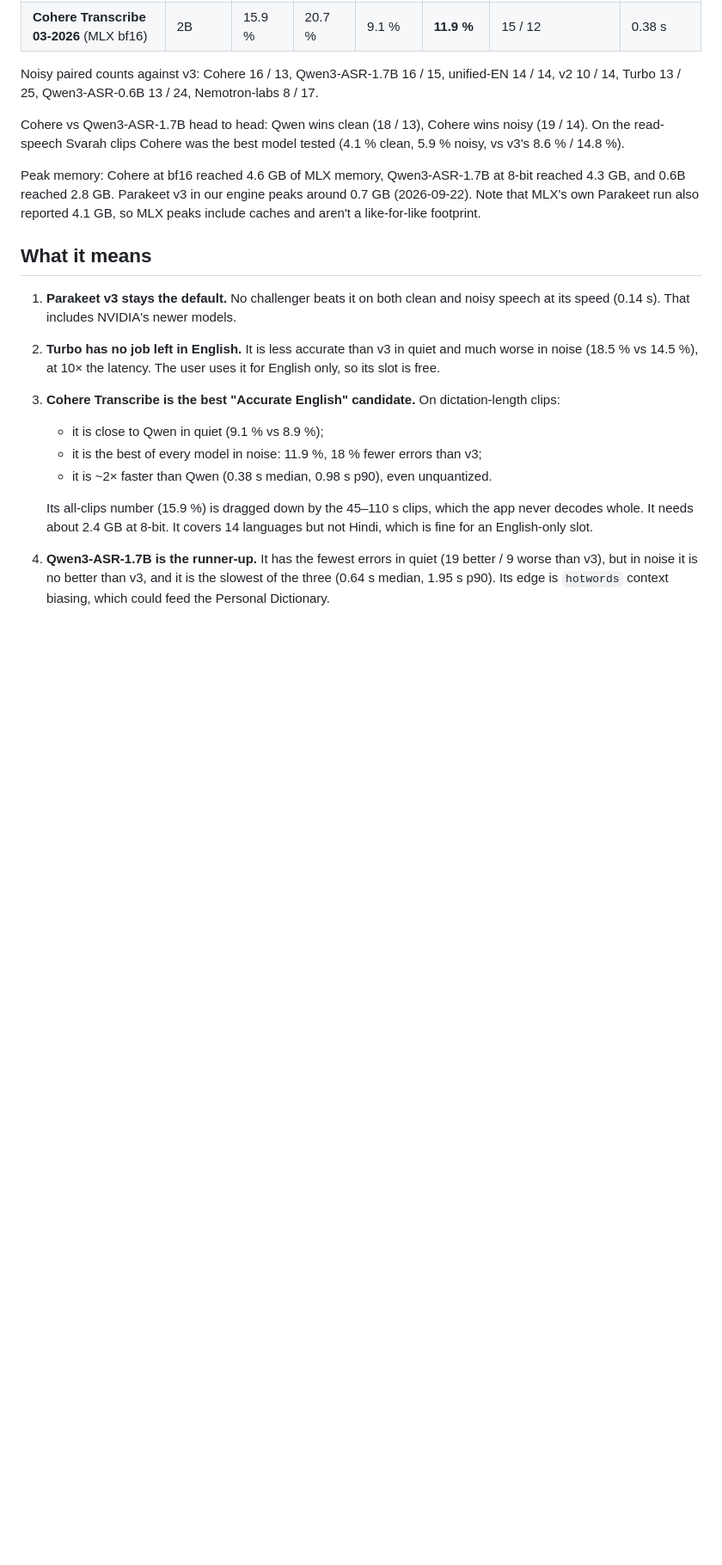
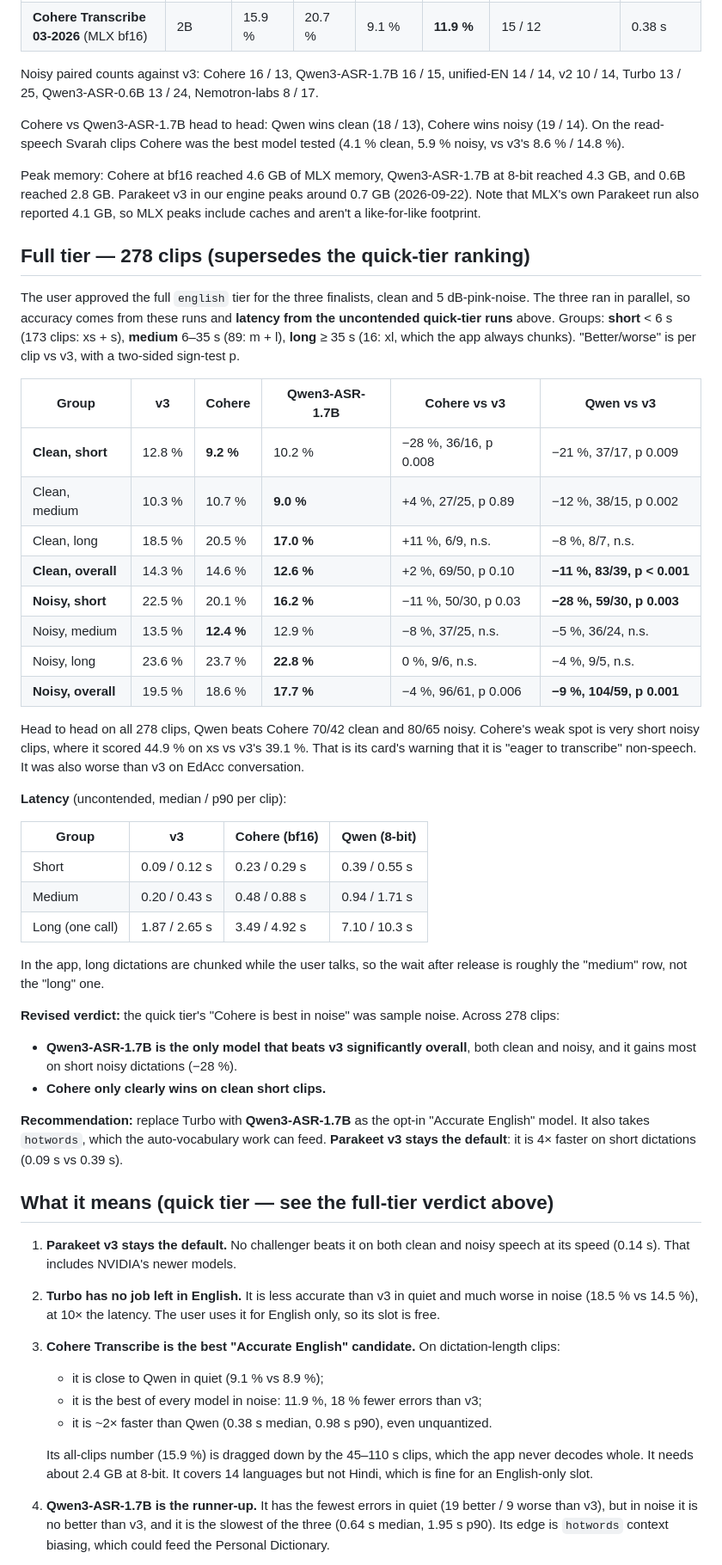
Before and after one commit to s-samarth/desi-dictation, a Markdown page: docs/ENGLISH_ASR_AB_2026-10.md, the part around the change. Shown at 86% size. Drawn GitHub-style; blank space fills up the shorter version.

Commit message:
docs(models): full-tier English A/B — Qwen3-ASR-1.7B beats v3 overall; recommend it over Cohere
278 clips, clean + noisy, split short/medium/long with per-clip sign tests.
Qwen: -11 % clean, -9 % noisy vs Parakeet v3 (p <= 0.001); Cohere only
wins clean short clips. Quick-tier 'Cohere best in noise' did not hold.

Co-Authored-By: Claude Opus 5.5 <noreply@anthropic.com>

```diff
--- a/docs/ENGLISH_ASR_AB_2026-10.md
+++ b/docs/ENGLISH_ASR_AB_2026-10.md
@@ -57,7 +57,54 @@ Peak memory: Cohere at bf16 reached 4.6 GB of MLX memory, Qwen3-ASR-1.7B at
 Note that MLX's own Parakeet run also reported 4.1 GB, so MLX peaks include
 caches and aren't a like-for-like footprint.
 
-## What it means
+## Full tier — 278 clips (supersedes the quick-tier ranking)
+
+The user approved the full `english` tier for the three finalists, clean and
+5 dB-pink-noise. The three ran in parallel, so accuracy comes from these runs
+and **latency from the uncontended quick-tier runs** above. Groups: **short**
+< 6 s (173 clips: xs + s), **medium** 6–35 s (89: m + l), **long** ≥ 35 s (16:
+xl, which the app always chunks). "Better/worse" is per clip vs v3, with a
+two-sided sign-test p.
+
+| Group | v3 | Cohere | Qwen3-ASR-1.7B | Cohere vs v3 | Qwen vs v3 |
+|---|---|---|---|---|---|
+| **Clean, short** | 12.8 % | **9.2 %** | 10.2 % | −28 %, 36/16, p 0.008 | −21 %, 37/17, p 0.009 |
+| Clean, medium | 10.3 % | 10.7 % | **9.0 %** | +4 %, 27/25, p 0.89 | −12 %, 38/15, p 0.002 |
+| Clean, long | 18.5 % | 20.5 % | **17.0 %** | +11 %, 6/9, n.s. | −8 %, 8/7, n.s. |
+| **Clean, overall** | 14.3 % | 14.6 % | **12.6 %** | +2 %, 69/50, p 0.10 | **−11 %, 83/39, p < 0.001** |
+| **Noisy, short** | 22.5 % | 20.1 % | **16.2 %** | −11 %, 50/30, p 0.03 | **−28 %, 59/30, p 0.003** |
+| Noisy, medium | 13.5 % | **12.4 %** | 12.9 % | −8 %, 37/25, n.s. | −5 %, 36/24, n.s. |
+| Noisy, long | 23.6 % | 23.7 % | **22.8 %** | 0 %, 9/6, n.s. | −4 %, 9/5, n.s. |
+| **Noisy, overall** | 19.5 % | 18.6 % | **17.7 %** | −4 %, 96/61, p 0.006 | **−9 %, 104/59, p 0.001** |
+
+Head to head on all 278 clips, Qwen beats Cohere 70/42 clean and 80/65
+noisy. Cohere's weak spot is very short noisy clips, where it scored 44.9 % on
+xs vs v3's 39.1 %. That is its card's warning that it is "eager to transcribe"
+non-speech. It was also worse than v3 on EdAcc conversation.
+
+**Latency** (uncontended, median / p90 per clip):
+
+| Group | v3 | Cohere (bf16) | Qwen (8-bit) |
+|---|---|---|---|
+| Short | 0.09 / 0.12 s | 0.23 / 0.29 s | 0.39 / 0.55 s |
+| Medium | 0.20 / 0.43 s | 0.48 / 0.88 s | 0.94 / 1.71 s |
+| Long (one call) | 1.87 / 2.65 s | 3.49 / 4.92 s | 7.10 / 10.3 s |
+
+In the app, long dictations are chunked while the user talks, so the wait
+after release is roughly the "medium" row, not the "long" one.
+
+**Revised verdict:** the quick tier's "Cohere is best in noise" was sample
+noise. Across 278 clips:
+- **Qwen3-ASR-1.7B is the only model that beats v3 significantly overall**,
+  both clean and noisy, and it gains most on short noisy dictations (−28 %).
+- **Cohere only clearly wins on clean short clips.**
+
+**Recommendation:** replace Turbo with **Qwen3-ASR-1.7B** as the opt-in
+"Accurate English" model. It also takes `hotwords`, which the auto-vocabulary
+work can feed. **Parakeet v3 stays the default**: it is 4× faster on short
+dictations (0.09 s vs 0.39 s).
+
+## What it means (quick tier — see the full-tier verdict above)
 
 1. **Parakeet v3 stays the default.** No challenger beats it on both clean and
    noisy speech at its speed (0.14 s). That includes NVIDIA's newer models.
```
Also changed, not shown: docs/MODEL_RESEARCH.md (+4 -3 lines).
